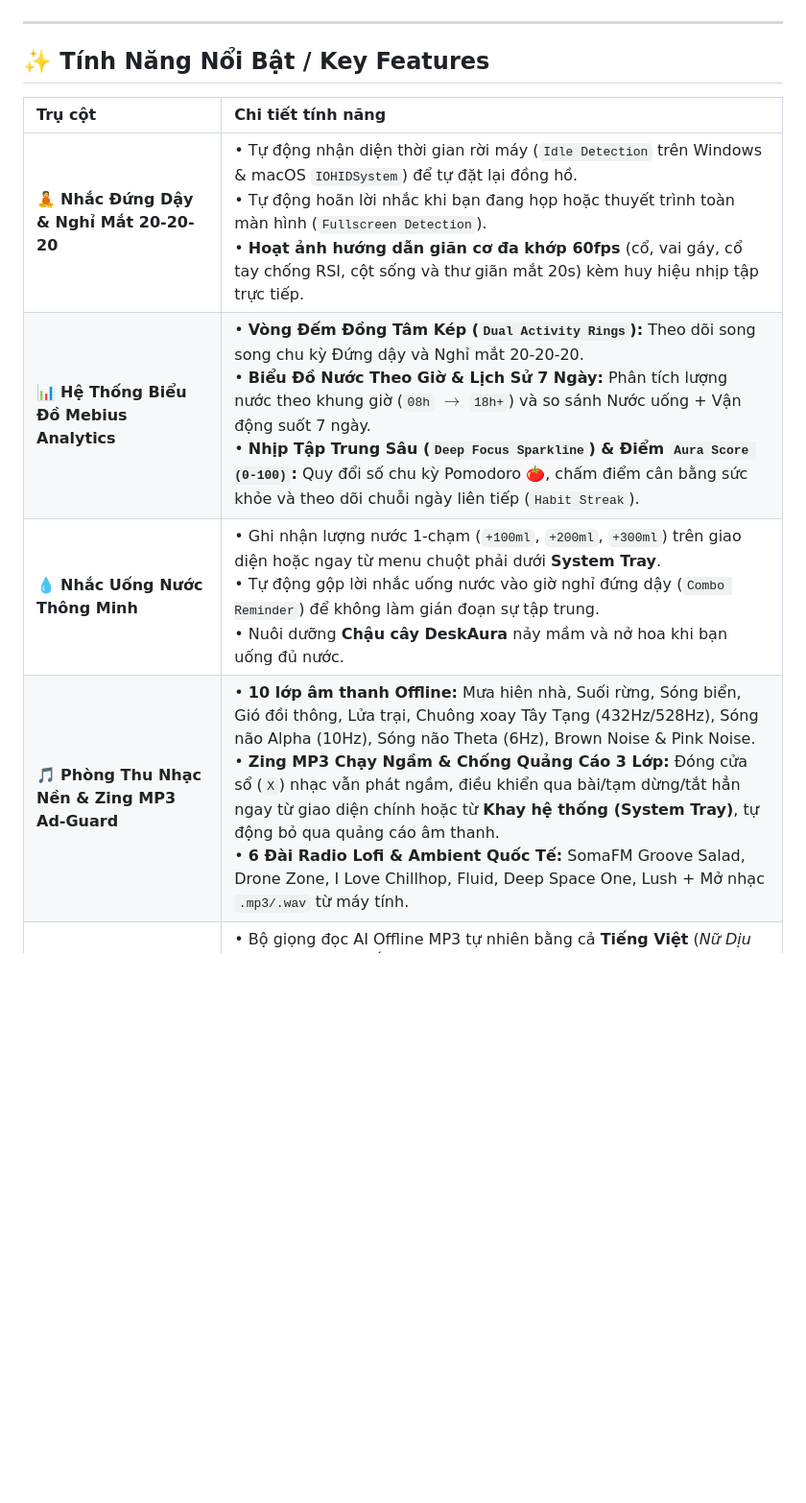
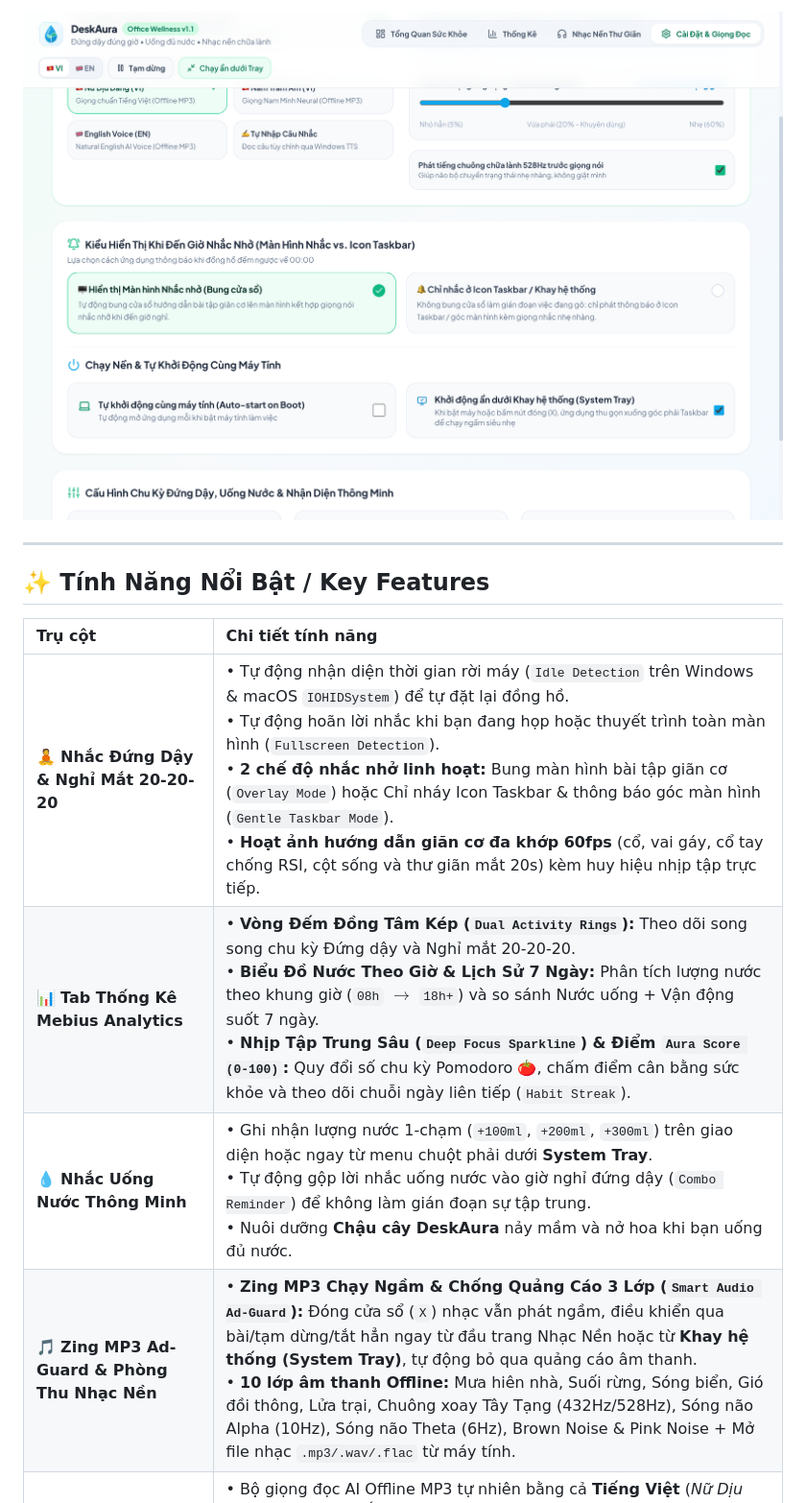
Before and after one commit to duongbirken2510/deskaura, a Markdown page: README.md, the part around one of its changes. Shown at 96% size. Rendered like a GitHub page; pictures changed too: docs/screenshots/04-settings-en.png; blank space fills up the shorter version.

```diff
--- a/README.md
+++ b/README.md
@@ -49,3 +73,4 @@ Chuyển đổi tức thì giữa **Tiếng Việt (`🇻🇳 VI`)** và **Tiế
+![DeskAura v1.1 Reminder Mode & Settings](./docs/screenshots/04-settings-en.png)
 
 ---
 
@@ -53,10 +78,10 @@ Chuyển đổi tức thì giữa **Tiếng Việt (`🇻🇳 VI`)** và **Tiế
 
 | Trụ cột | Chi tiết tính năng |
 | :--- | :--- |
-| 🧘 **Nhắc Đứng Dậy & Nghỉ Mắt 20-20-20** | • Tự động nhận diện thời gian rời máy (`Idle Detection` trên Windows & macOS `IOHIDSystem`) để tự đặt lại đồng hồ.<br>• Tự động hoãn lời nhắc khi bạn đang họp hoặc thuyết trình toàn màn hình (`Fullscreen Detection`).<br>• **Hoạt ảnh hướng dẫn giãn cơ đa khớp 60fps** (cổ, vai gáy, cổ tay chống RSI, cột sống và thư giãn mắt 20s) kèm huy hiệu nhịp tập trực tiếp. |
-| 📊 **Hệ Thống Biểu Đồ Mebius Analytics** | • **Vòng Đếm Đồng Tâm Kép (`Dual Activity Rings`):** Theo dõi song song chu kỳ Đứng dậy và Nghỉ mắt 20-20-20.<br>• **Biểu Đồ Nước Theo Giờ & Lịch Sử 7 Ngày:** Phân tích lượng nước theo khung giờ (`08h` $\rightarrow$ `18h+`) và so sánh Nước uống + Vận động suốt 7 ngày.<br>• **Nhịp Tập Trung Sâu (`Deep Focus Sparkline`) & Điểm `Aura Score (0-100)`:** Quy đổi số chu kỳ Pomodoro 🍅, chấm điểm cân bằng sức khỏe và theo dõi chuỗi ngày liên tiếp (`Habit Streak`). |
+| 🧘 **Nhắc Đứng Dậy & Nghỉ Mắt 20-20-20** | • Tự động nhận diện thời gian rời máy (`Idle Detection` trên Windows & macOS `IOHIDSystem`) để tự đặt lại đồng hồ.<br>• Tự động hoãn lời nhắc khi bạn đang họp hoặc thuyết trình toàn màn hình (`Fullscreen Detection`).<br>• **2 chế độ nhắc nhở linh hoạt:** Bung màn hình bài tập giãn cơ (`Overlay Mode`) hoặc Chỉ nháy Icon Taskbar & thông báo góc màn hình (`Gentle Taskbar Mode`).<br>• **Hoạt ảnh hướng dẫn giãn cơ đa khớp 60fps** (cổ, vai gáy, cổ tay chống RSI, cột sống và thư giãn mắt 20s) kèm huy hiệu nhịp tập trực tiếp. |
+| 📊 **Tab Thống Kê Mebius Analytics** | • **Vòng Đếm Đồng Tâm Kép (`Dual Activity Rings`):** Theo dõi song song chu kỳ Đứng dậy và Nghỉ mắt 20-20-20.<br>• **Biểu Đồ Nước Theo Giờ & Lịch Sử 7 Ngày:** Phân tích lượng nước theo khung giờ (`08h` $\rightarrow$ `18h+`) và so sánh Nước uống + Vận động suốt 7 ngày.<br>• **Nhịp Tập Trung Sâu (`Deep Focus Sparkline`) & Điểm `Aura Score (0-100)`:** Quy đổi số chu kỳ Pomodoro 🍅, chấm điểm cân bằng sức khỏe và theo dõi chuỗi ngày liên tiếp (`Habit Streak`). |
 | 💧 **Nhắc Uống Nước Thông Minh** | • Ghi nhận lượng nước 1-chạm (`+100ml`, `+200ml`, `+300ml`) trên giao diện hoặc ngay từ menu chuột phải dưới **System Tray**.<br>• Tự động gộp lời nhắc uống nước vào giờ nghỉ đứng dậy (`Combo Reminder`) để không làm gián đoạn sự tập trung.<br>• Nuôi dưỡng **Chậu cây DeskAura** nảy mầm và nở hoa khi bạn uống đủ nước. |
-| 🎵 **Phòng Thu Nhạc Nền & Zing MP3 Ad-Guard** | • **10 lớp âm thanh Offline:** Mưa hiên nhà, Suối rừng, Sóng biển, Gió đồi thông, Lửa trại, Chuông xoay Tây Tạng (432Hz/528Hz), Sóng não Alpha (10Hz), Sóng não Theta (6Hz), Brown Noise & Pink Noise.<br>• **Zing MP3 Chạy Ngầm & Chống Quảng Cáo 3 Lớp:** Đóng cửa sổ (`X`) nhạc vẫn phát ngầm, điều khiển qua bài/tạm dừng/tắt hẳn ngay từ giao diện chính hoặc từ **Khay hệ thống (System Tray)**, tự động bỏ qua quảng cáo âm thanh.<br>• **6 Đài Radio Lofi & Ambient Quốc Tế:** SomaFM Groove Salad, Drone Zone, I Love Chillhop, Fluid, Deep Space One, Lush + Mở nhạc `.mp3/.wav` từ máy tính. |
+| 🎵 **Zing MP3 Ad-Guard & Phòng Thu Nhạc Nền** | • **Zing MP3 Chạy Ngầm & Chống Quảng Cáo 3 Lớp (`Smart Audio Ad-Guard`):** Đóng cửa sổ (`X`) nhạc vẫn phát ngầm, điều khiển qua bài/tạm dừng/tắt hẳn ngay từ đầu trang Nhạc Nền hoặc từ **Khay hệ thống (System Tray)**, tự động bỏ qua quảng cáo âm thanh.<br>• **10 lớp âm thanh Offline:** Mưa hiên nhà, Suối rừng, Sóng biển, Gió đồi thông, Lửa trại, Chuông xoay Tây Tạng (432Hz/528Hz), Sóng não Alpha (10Hz), Sóng não Theta (6Hz), Brown Noise & Pink Noise + Mở file nhạc `.mp3/.wav/.flac` từ máy tính. |
 | 🔊 **Giọng Nhắc AI (VI/EN) & WASAPI Audio Ducking** | • Bộ giọng đọc AI Offline MP3 tự nhiên bằng cả **Tiếng Việt** (*Nữ Dịu Dàng*, *Nam Trầm Ấm*) và **Tiếng Anh** (*English Neural Voice*).<br>• Can thiệp trực tiếp vào **Windows Core Audio API (WASAPI)** để hạ nhỏ âm lượng các ứng dụng khác (YouTube, Spotify, Chrome...) xuống `20%` trong vài giây đọc lời nhắc, sau đó khôi phục lại 100% mượt mà. |
 | 🖥️ **Tích Hợp Sâu Hệ Điều Hành (Windows & macOS)** | • Thu gọn xuống **System Tray / Menu Bar** khi bấm nút `X` để chạy ngầm siêu nhẹ (~15 MB RAM).<br>• Menu chuột phải tại System Tray hỗ trợ cả **Tiếng Việt & Tiếng Anh**, cho phép bật/tắt nhạc Zing MP3, qua bài, ghi nhận uống nước nhanh 1-click.<br>• Hỗ trợ **Tự khởi động cùng máy (`Auto-start on Boot`)** qua Windows Registry và macOS `LaunchAgents`. |
 
```
Also changed, not shown: other parts of README.md (+41 -17 lines), CHANGELOG.md (added, +29 -0 lines), docs/screenshots/05-analytics-mebius.png (added), 15 other files.
